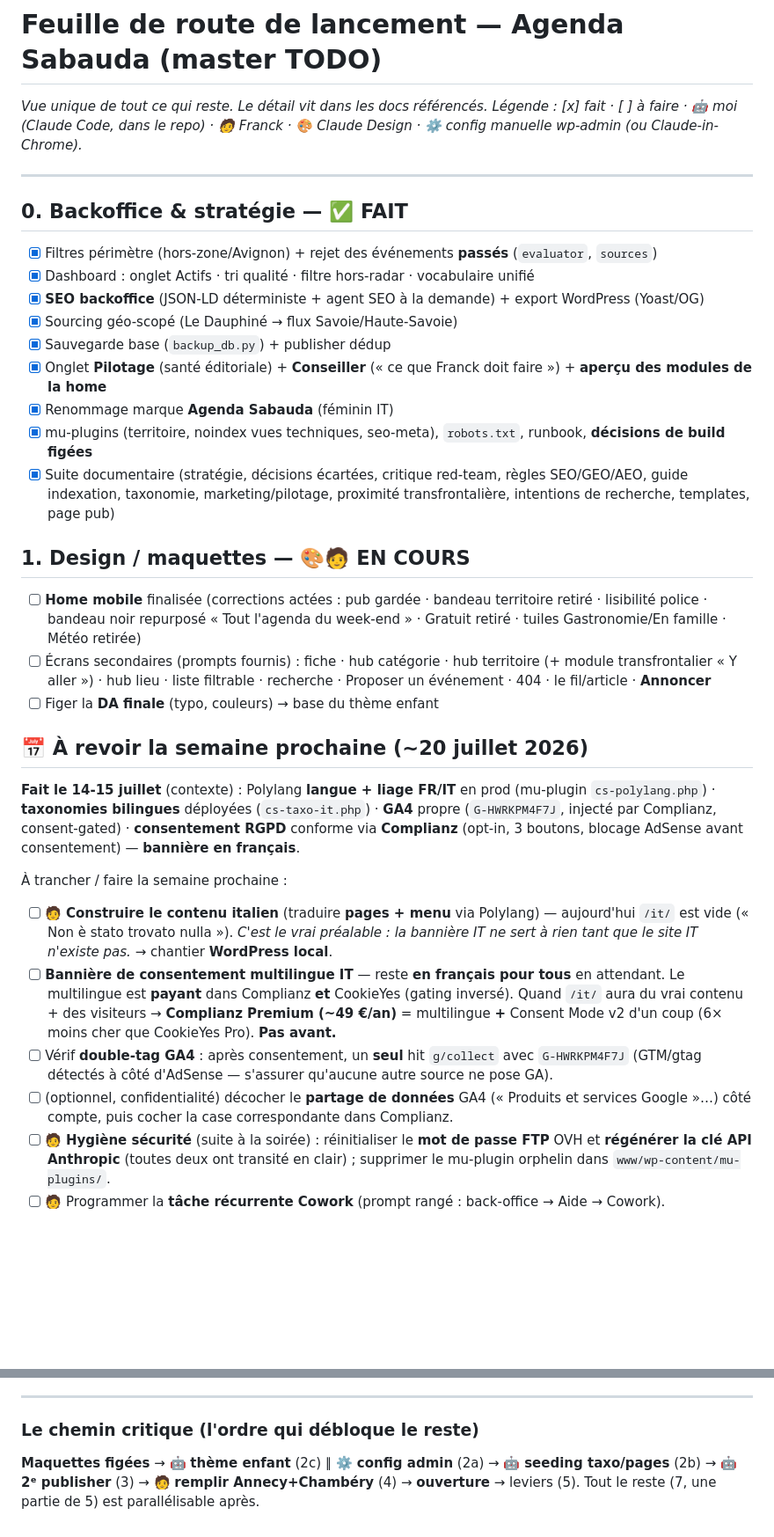
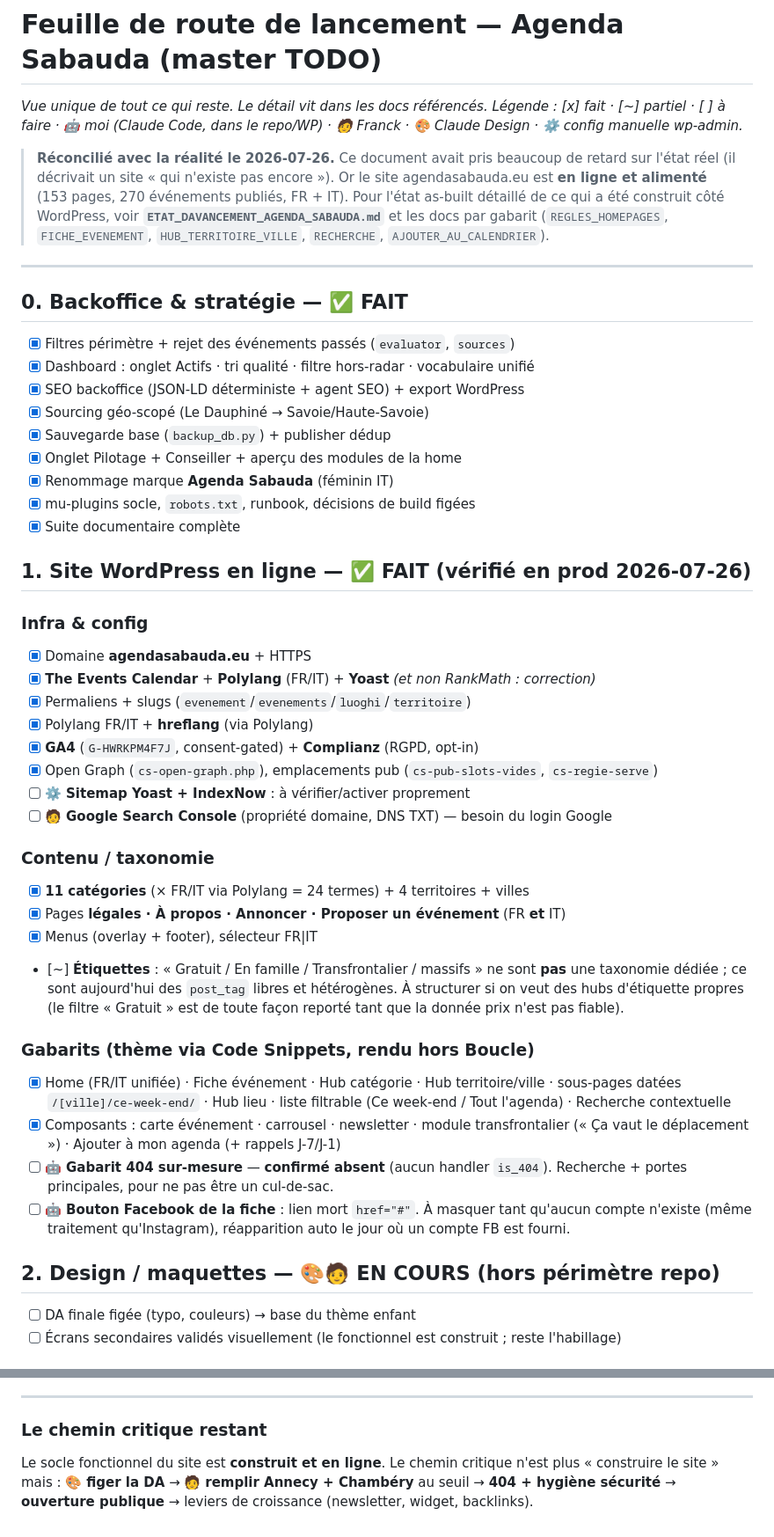
Before and after one commit to monodf-beep/evenements, a Markdown page: docs/TODO_LANCEMENT.md, 2 parts joined by grey strips. Shown at 88% size. Drawn GitHub-style; blank space fills up the shorter version.

```diff
--- a/docs/TODO_LANCEMENT.md
+++ b/docs/TODO_LANCEMENT.md
@@ -1,48 +1,63 @@
 # Feuille de route de lancement — Agenda Sabauda (master TODO)
 
 *Vue unique de tout ce qui reste. Le détail vit dans les docs référencés. Légende :
-[x] fait · [ ] à faire · 🤖 moi (Claude Code, dans le repo) · 🧑 Franck · 🎨 Claude Design ·
-⚙️ config manuelle wp-admin (ou Claude-in-Chrome).*
+[x] fait · [~] partiel · [ ] à faire · 🤖 moi (Claude Code, dans le repo/WP) · 🧑 Franck ·
+🎨 Claude Design · ⚙️ config manuelle wp-admin.*
+
+> **Réconcilié avec la réalité le 2026-07-26.** Ce document avait pris beaucoup de
+> retard sur l'état réel (il décrivait un site « qui n'existe pas encore »). Or le
+> site agendasabauda.eu est **en ligne et alimenté** (153 pages, 270 événements
+> publiés, FR + IT). Pour l'état as-built détaillé de ce qui a été construit côté
+> WordPress, voir **`ETAT_DAVANCEMENT_AGENDA_SABAUDA.md`** et les docs par gabarit
+> (`REGLES_HOMEPAGES`, `FICHE_EVENEMENT`, `HUB_TERRITOIRE_VILLE`, `RECHERCHE`,
+> `AJOUTER_AU_CALENDRIER`).
 
 ---
 
 ## 0. Backoffice & stratégie — ✅ FAIT
-- [x] Filtres périmètre (hors-zone/Avignon) + rejet des événements **passés** (`evaluator`, `sources`)
+- [x] Filtres périmètre + rejet des événements passés (`evaluator`, `sources`)
 - [x] Dashboard : onglet Actifs · tri qualité · filtre hors-radar · vocabulaire unifié
-- [x] **SEO backoffice** (JSON-LD déterministe + agent SEO à la demande) + export WordPress (Yoast/OG)
-- [x] Sourcing géo-scopé (Le Dauphiné → flux Savoie/Haute-Savoie)
+- [x] SEO backoffice (JSON-LD déterministe + agent SEO) + export WordPress
+- [x] Sourcing géo-scopé (Le Dauphiné → Savoie/Haute-Savoie)
 - [x] Sauvegarde base (`backup_db.py`) + publisher dédup
-- [x] Onglet **Pilotage** (santé éditoriale) + **Conseiller** (« ce que Franck doit faire ») + **aperçu des modules de la home**
+- [x] Onglet Pilotage + Conseiller + aperçu des modules de la home
 - [x] Renommage marque **Agenda Sabauda** (féminin IT)
-- [x] mu-plugins (territoire, noindex vues techniques, seo-meta), `robots.txt`, runbook, **décisions de build figées**
-- [x] Suite documentaire (stratégie, décisions écartées, critique red-team, règles SEO/GEO/AEO, guide indexation, taxonomie, marketing/pilotage, proximité transfrontalière, intentions de recherche, templates, page pub)
+- [x] mu-plugins socle, `robots.txt`, runbook, décisions de build figées
+- [x] Suite documentaire complète
 
-## 1. Design / maquettes — 🎨🧑 EN COURS
-- [ ] **Home mobile** finalisée (corrections actées : pub gardée · bandeau territoire retiré · lisibilité police · bandeau noir repurposé « Tout l'agenda du week-end » · Gratuit retiré · tuiles Gastronomie/En famille · Météo retirée)
-- [ ] Écrans secondaires (prompts fournis) : fiche · hub catégorie · hub territoire (+ module transfrontalier « Y aller ») · hub lieu · liste filtrable · recherche · Proposer un événement · 404 · le fil/article · **Annoncer**
-- [ ] Figer la **DA finale** (typo, couleurs) → base du thème enfant
+## 1. Site WordPress en ligne — ✅ FAIT (vérifié en prod 2026-07-26)
+### Infra & config
+- [x] Domaine **agendasabauda.eu** + HTTPS
+- [x] **The Events Calendar** + **Polylang** (FR/IT) + **Yoast** *(et non RankMath : correction)*
+- [x] Permaliens + slugs (`evenement`/`evenements`/`luoghi`/`territoire`)
+- [x] Polylang FR/IT + **hreflang** (via Polylang)
+- [x] **GA4** (`G-HWRKPM4F7J`, consent-gated) + **Complianz** (RGPD, opt-in)
+- [x] Open Graph (`cs-open-graph.php`), emplacements pub (`cs-pub-slots-vides`, `cs-regie-serve`)
+- [ ] ⚙️ **Sitemap Yoast + IndexNow** : à vérifier/activer proprement
+- [ ] 🧑 **Google Search Console** (propriété domaine, DNS TXT) — besoin du login Google
 
-## 📅 À revoir la semaine prochaine (~20 juillet 2026)
+### Contenu / taxonomie
+- [x] **11 catégories** (× FR/IT via Polylang = 24 termes) + 4 territoires + villes
+- [x] Pages **légales · À propos · Annoncer · Proposer un événement** (FR **et** IT)
+- [x] Menus (overlay + footer), sélecteur FR|IT
+- [~] **Étiquettes** : « Gratuit / En famille / Transfrontalier / massifs » ne sont
+  **pas** une taxonomie dédiée ; ce sont aujourd'hui des `post_tag` libres et
+  hétérogènes. À structurer si on veut des hubs d'étiquette propres (le filtre
+  « Gratuit » est de toute façon reporté tant que la donnée prix n'est pas fiable).
 
-**Fait le 14-15 juillet** (contexte) : Polylang **langue + liage FR/IT** en prod (mu-plugin
-`cs-polylang.php`) · **taxonomies bilingues** déployées (`cs-taxo-it.php`) · **GA4** propre
-(`G-HWRKPM4F7J`, injecté par Complianz, consent-gated) · **consentement RGPD** conforme via
-**Complianz** (opt-in, 3 boutons, blocage AdSense avant consentement) — **bannière en français**.
+### Gabarits (thème via Code Snippets, rendu hors Boucle)
+- [x] Home (FR/IT unifiée) · Fiche événement · Hub catégorie · Hub territoire/ville
+  · sous-pages datées `/[ville]/ce-week-end/` · Hub lieu · liste filtrable
+  (Ce week-end / Tout l'agenda) · Recherche contextuelle
+- [x] Composants : carte événement · carrousel · newsletter · module transfrontalier
+  (« Ça vaut le déplacement ») · Ajouter à mon agenda (+ rappels J-7/J-1)
+- [ ] 🤖 **Gabarit 404 sur-mesure** — **confirmé absent** (aucun handler `is_404`).
+  Recherche + portes principales, pour ne pas être un cul-de-sac.
+- [ ] 🤖 **Bouton Facebook de la fiche** : lien mort `href="#"`. À masquer tant
+  qu'aucun compte n'existe (même traitement qu'Instagram), réapparition auto le
+  jour où un compte FB est fourni.
 
-À trancher / faire la semaine prochaine :
-- [ ] 🧑 **Construire le contenu italien** (traduire **pages + menu** via Polylang) — aujourd'hui
-  `/it/` est vide (« Non è stato trovato nulla »). *C'est le vrai préalable : la bannière IT ne
-  sert à rien tant que le site IT n'existe pas.* → chantier **WordPress local**.
-- [ ] **Bannière de consentement multilingue IT** — reste **en français pour tous** en attendant.
-  Le multilingue est **payant** dans Complianz **et** CookieYes (gating inversé). Quand `/it/` aura
-  du vrai contenu + des visiteurs → **Complianz Premium (~49 €/an)** = multilingue **+** Consent
-  Mode v2 d'un coup (6× moins cher que CookieYes Pro). **Pas avant.**
-- [ ] Vérif **double-tag GA4** : après consentement, un **seul** hit `g/collect` avec
-  `G-HWRKPM4F7J` (GTM/gtag détectés à côté d'AdSense — s'assurer qu'aucune autre source ne pose GA).
-- [ ] (optionnel, confidentialité) décocher le **partage de données** GA4 (« Produits et services
-  Google »…) côté compte, puis cocher la case correspondante dans Complianz.
-- [ ] 🧑 **Hygiène sécurité** (suite à la soirée) : réinitialiser le **mot de passe FTP** OVH et
-  **régénérer la clé API Anthropic** (toutes deux ont transité en clair) ; supprimer le mu-plugin
-  orphelin dans `www/wp-content/mu-plugins/`.
-- [ ] 🧑 Programmer la **tâche récurrente Cowork** (prompt rangé : back-office → Aide → Cowork).
+## 2. Design / maquettes — 🎨🧑 EN COURS (hors périmètre repo)
+- [ ] DA finale figée (typo, couleurs) → base du thème enfant
+- [ ] Écrans secondaires validés visuellement (le fonctionnel est construit ; reste l'habillage)
 
@@ -104,6 +106,8 @@
 
 ---
 
-### Le chemin critique (l'ordre qui débloque le reste)
-**Maquettes figées** → 🤖 **thème enfant** (2c) ∥ ⚙️ **config admin** (2a) → 🤖 **seeding taxo/pages** (2b) → 🤖 **2ᵉ publisher** (3) → 🧑 **remplir Annecy+Chambéry** (4) → **ouverture** → leviers (5).
-Tout le reste (7, une partie de 5) est parallélisable après.
+### Le chemin critique restant
+Le socle fonctionnel du site est **construit et en ligne**. Le chemin critique
+n'est plus « construire le site » mais : 🎨 **figer la DA** → 🧑 **remplir
+Annecy + Chambéry** au seuil → **404 + hygiène sécurité** → **ouverture publique**
+→ leviers de croissance (newsletter, widget, backlinks).
```
Also changed, not shown: other parts of docs/TODO_LANCEMENT.md (+32 -45 lines).
